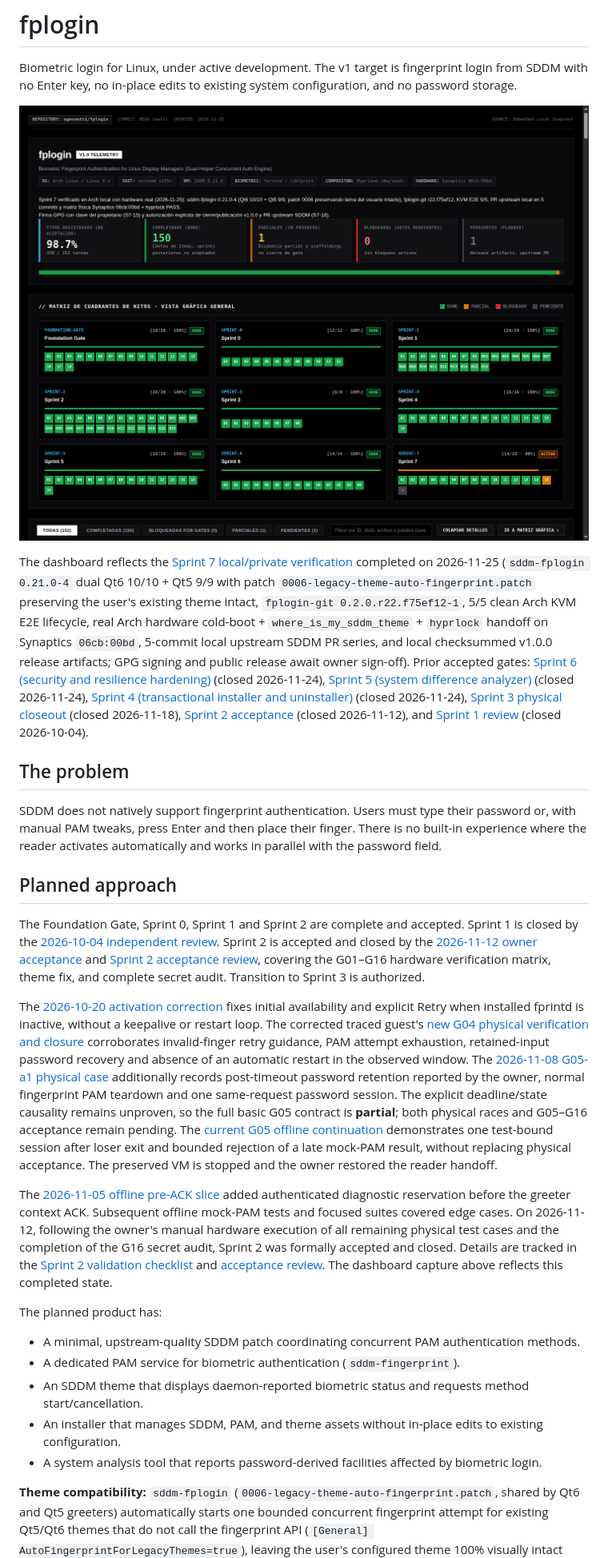
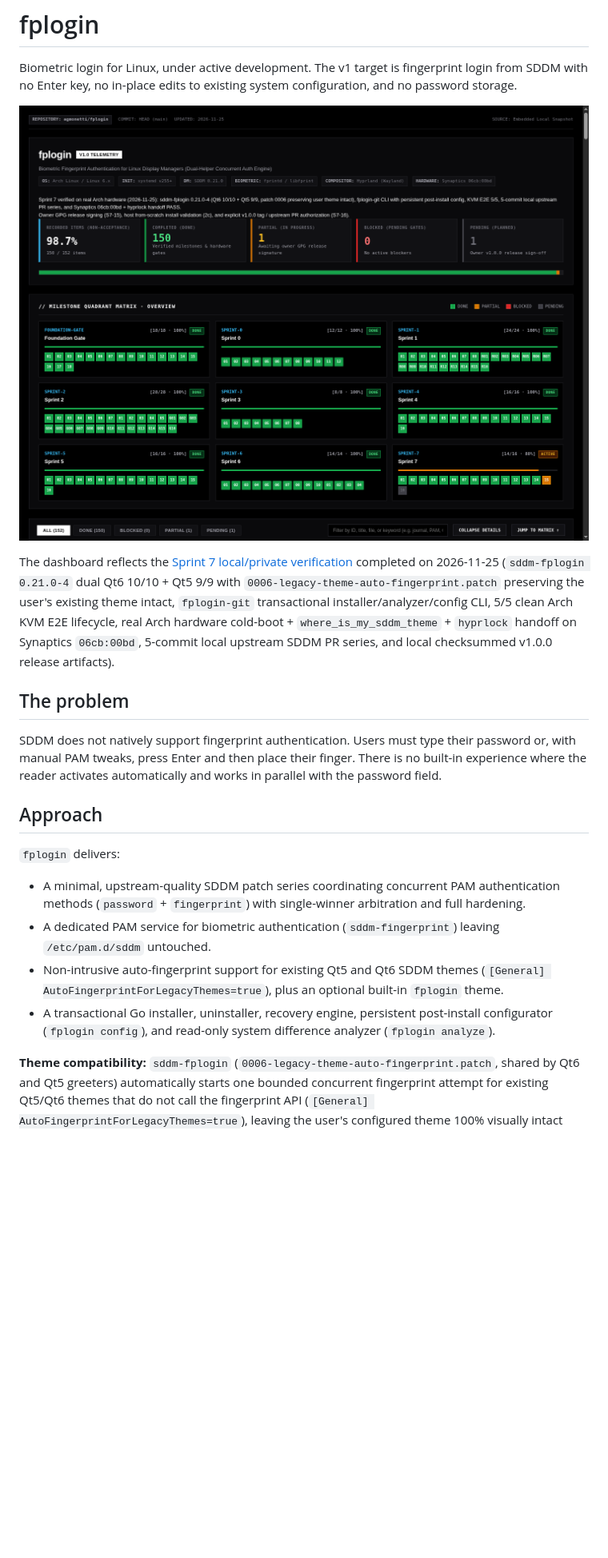
Before and after one commit to agmonetti/fplogin, a Markdown page: README.md, the part around one of its changes. Shown at 80% size. Drawn GitHub-style; pictures changed too: docs/assets/dashboard.png; blank space fills up the shorter version.

Commit message:
docs: archive historical sprint logs, fix links, and unify docs/dashboard in English

```diff
--- a/README.md
+++ b/README.md
@@ -4,27 +4,20 @@ Biometric login for Linux, under active development. The v1 target is fingerprin
 
 [![fplogin Project Telemetry & Milestone Matrix](docs/assets/dashboard.png)](dashboard.html)
 
-The dashboard reflects the [Sprint 7 local/private verification](docs/reviews/sprint-7.md) completed on 2026-11-25 (`sddm-fplogin 0.21.0-4` dual Qt6 10/10 + Qt5 9/9 with patch `0006-legacy-theme-auto-fingerprint.patch` preserving the user's existing theme intact, `fplogin-git 0.2.0.r22.f75ef12-1`, 5/5 clean Arch KVM E2E lifecycle, real Arch hardware cold-boot + `where_is_my_sddm_theme` + `hyprlock` handoff on Synaptics `06cb:00bd`, 5-commit local upstream SDDM PR series, and local checksummed v1.0.0 release artifacts; GPG signing and public release await owner sign-off). Prior accepted gates: [Sprint 6 (security and resilience hardening)](docs/reviews/sprint-6.md) (closed 2026-11-24), [Sprint 5 (system difference analyzer)](docs/reviews/sprint-5.md) (closed 2026-11-24), [Sprint 4 (transactional installer and uninstaller)](docs/reviews/sprint-4.md) (closed 2026-11-24), [Sprint 3 physical closeout](docs/reviews/sprint-3-physical-closure.md) (closed 2026-11-18), [Sprint 2 acceptance](docs/reviews/sprint-2-acceptance-2026-11-12.md) (closed 2026-11-12), and [Sprint 1 review](docs/reviews/sprint-1.md) (closed 2026-10-04).
+The dashboard reflects the [Sprint 7 local/private verification](docs/reviews/sprint-7.md) completed on 2026-11-25 (`sddm-fplogin 0.21.0-4` dual Qt6 10/10 + Qt5 9/9 with `0006-legacy-theme-auto-fingerprint.patch` preserving the user's existing theme intact, `fplogin-git` transactional installer/analyzer/config CLI, 5/5 clean Arch KVM E2E lifecycle, real Arch hardware cold-boot + `where_is_my_sddm_theme` + `hyprlock` handoff on Synaptics `06cb:00bd`, 5-commit local upstream SDDM PR series, and local checksummed v1.0.0 release artifacts).
 
 ## The problem
 
 SDDM does not natively support fingerprint authentication. Users must type their password or, with manual PAM tweaks, press Enter and then place their finger. There is no built-in experience where the reader activates automatically and works in parallel with the password field.
 
-## Planned approach
+## Approach
 
-The Foundation Gate, Sprint 0, Sprint 1 and Sprint 2 are complete and accepted. Sprint 1 is closed by the [2026-10-04 independent review](docs/reviews/sprint-1.md#2026-10-04-sol-independent-acceptance-review--sprint-1-gate). Sprint 2 is accepted and closed by the [2026-11-12 owner acceptance](docs/reviews/sprint-2.md#13-2026-11-12-sprint-2-final-acceptance-and-closure-by-the-project-owner) and [Sprint 2 acceptance review](docs/reviews/sprint-2-acceptance-2026-11-12.md), covering the G01–G16 hardware verification matrix, theme fix, and complete secret audit. Transition to Sprint 3 is authorized.
+`fplogin` delivers:
 
-The [2026-10-20 activation correction](docs/reviews/sprint-2.md#6-2026-10-20-bounded-fprintd-activation-correction) fixes initial availability and explicit Retry when installed fprintd is inactive, without a keepalive or restart loop. The corrected traced guest's [new G04 physical verification and closure](docs/reviews/sprint-2.md#7-2026-10-21-g04-physical-verification-and-laboratory-closure) corroborates invalid-finger retry guidance, PAM attempt exhaustion, retained-input password recovery and absence of an automatic restart in the observed window. The [2026-11-08 G05-a1 physical case](docs/reviews/sprint-2.md#9-2026-11-08-g05-a1--basic-physical-timeoutretained-input-partial-evidence-and-closed-handoff) additionally records post-timeout password retention reported by the owner, normal fingerprint PAM teardown and one same-request password session. The explicit deadline/state causality remains unproven, so the full basic G05 contract is **partial**; both physical races and G05–G16 acceptance remain pending. The [current G05 offline continuation](docs/reviews/sprint-2.md#10-2026-11-08-g05-focused-offline-continuation--current-partial-verdict) demonstrates one test-bound session after loser exit and bounded rejection of a late mock-PAM result, without replacing physical acceptance. The preserved VM is stopped and the owner restored the reader handoff.
-
-The [2026-11-05 offline pre-ACK slice](docs/reviews/g05-preack-control-2026-11-05.md) added authenticated diagnostic reservation before the greeter context ACK. Subsequent offline mock-PAM tests and focused suites covered edge cases. On 2026-11-12, following the owner's manual hardware execution of all remaining physical test cases and the completion of the G16 secret audit, Sprint 2 was formally accepted and closed. Details are tracked in the [Sprint 2 validation checklist](docs/SPRINT_2_VALIDATION_CHECKLIST.md) and [acceptance review](docs/reviews/sprint-2-acceptance-2026-11-12.md). The dashboard capture above reflects this completed state.
-
-The planned product has:
-
-- A minimal, upstream-quality SDDM patch coordinating concurrent PAM authentication methods.
-- A dedicated PAM service for biometric authentication (`sddm-fingerprint`).
-- An SDDM theme that displays daemon-reported biometric status and requests method start/cancellation.
-- An installer that manages SDDM, PAM, and theme assets without in-place edits to existing configuration.
-- A system analysis tool that reports password-derived facilities affected by biometric login.
+- A minimal, upstream-quality SDDM patch series coordinating concurrent PAM authentication methods (`password` + `fingerprint`) with single-winner arbitration and full hardening.
+- A dedicated PAM service for biometric authentication (`sddm-fingerprint`) leaving `/etc/pam.d/sddm` untouched.
+- Non-intrusive auto-fingerprint support for existing Qt5 and Qt6 SDDM themes (`[General] AutoFingerprintForLegacyThemes=true`), plus an optional built-in `fplogin` theme.
+- A transactional Go installer, uninstaller, recovery engine, persistent post-install configurator (`fplogin config`), and read-only system difference analyzer (`fplogin analyze`).
 
 **Theme compatibility:** `sddm-fplogin` (`0006-legacy-theme-auto-fingerprint.patch`, shared by Qt6 and Qt5 greeters) automatically starts one bounded concurrent fingerprint attempt for existing Qt5/Qt6 themes that do not call the fingerprint API (`[General] AutoFingerprintForLegacyThemes=true`), leaving the user's configured theme 100% visually intact (verified on real hardware with untouched `where_is_my_sddm_theme`), while themes that explicitly use the [theme-context contract](docs/architecture/SDDM_THEME_CONTEXT_CONTRACT.md) (such as the optional `/usr/share/sddm/themes/fplogin` theme) retain full API control and the emergency embedded fallback stays strictly password-only.
 
```
Also changed, not shown: other parts of README.md (+8 -11 lines), docs/reviews/sprint-7.md (+1 -1 lines), 3 other files.
